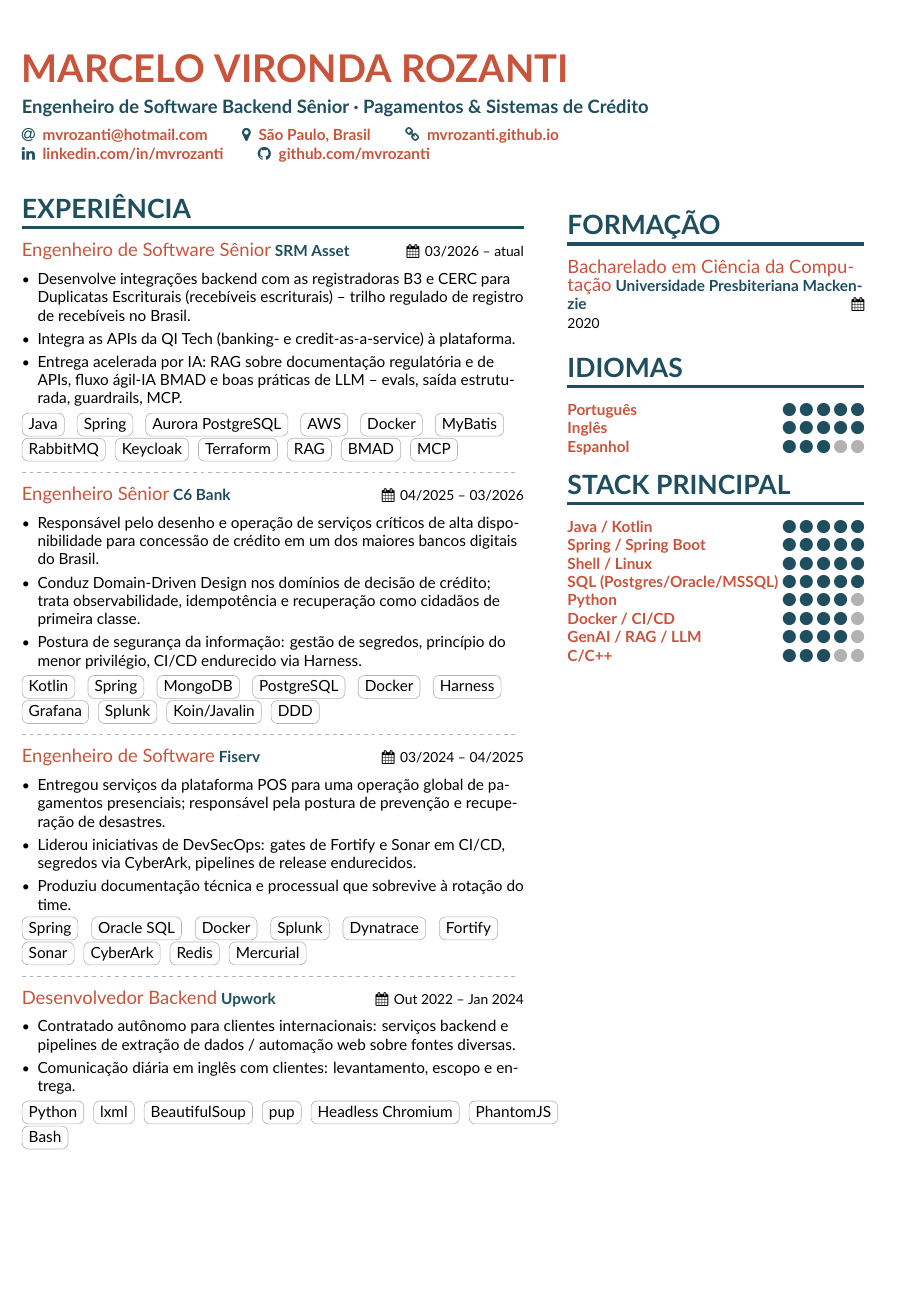
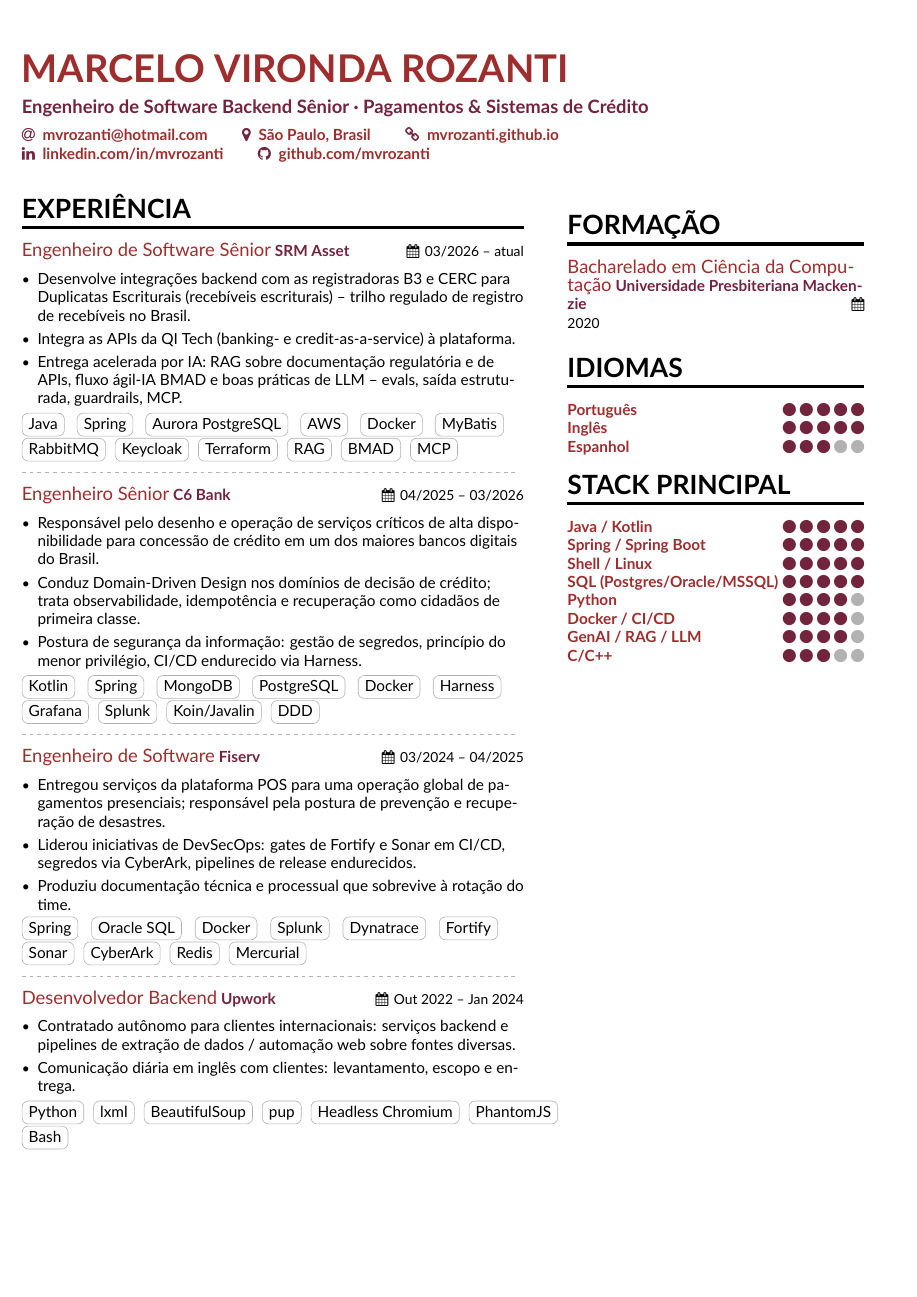
Before and after one commit to mvrozanti/cv, a LaTeX CV (ptbr/human/main.tex): page 1 of 3. Compiled offline with XeLaTeX.

Commit message:
style(cv): revert human palette to original mulberry, rename to Projects
- restored the original altacv colours (black headings, mulberry accent,
  slate-red emphasis); the teal/orange had cheapened it
- "Selected open source"/"Open source selecionados" -> "Projects"/"Projetos"
  (the long header rendered oversized; short matches the original)

Co-Authored-By: Claude Opus 4.8 <noreply@anthropic.com>

```diff
--- a/ptbr/human/main.tex
+++ b/ptbr/human/main.tex
@@ -11,10 +11,10 @@
 \usepackage[brazilian]{babel}
 \usepackage{hyperref}\hypersetup{hidelinks}
 
-\definecolor{DarkTeal}{HTML}{1F4E5F}
-\definecolor{Accent}{HTML}{C9543C}
-\colorlet{heading}{DarkTeal}\colorlet{accent}{DarkTeal}
-\colorlet{emphasis}{Accent}\colorlet{body}{black}
+\definecolor{Mulberr}{HTML}{72243D}
+\definecolor{SlateGrey}{HTML}{9E2E2E}
+\colorlet{heading}{black}\colorlet{accent}{Mulberr}
+\colorlet{emphasis}{SlateGrey}\colorlet{body}{black}
 
 \renewcommand{\itemmarker}{{\small\textbullet}}
 \renewcommand{\ratingmarker}{\faCircle}
```
Also changed, not shown: en/human/main.tex (+4 -4 lines), en/human/sidebar2.tex (+1 -1 lines), ptbr/human/sidebar2.tex (+1 -1 lines), preview.png.
